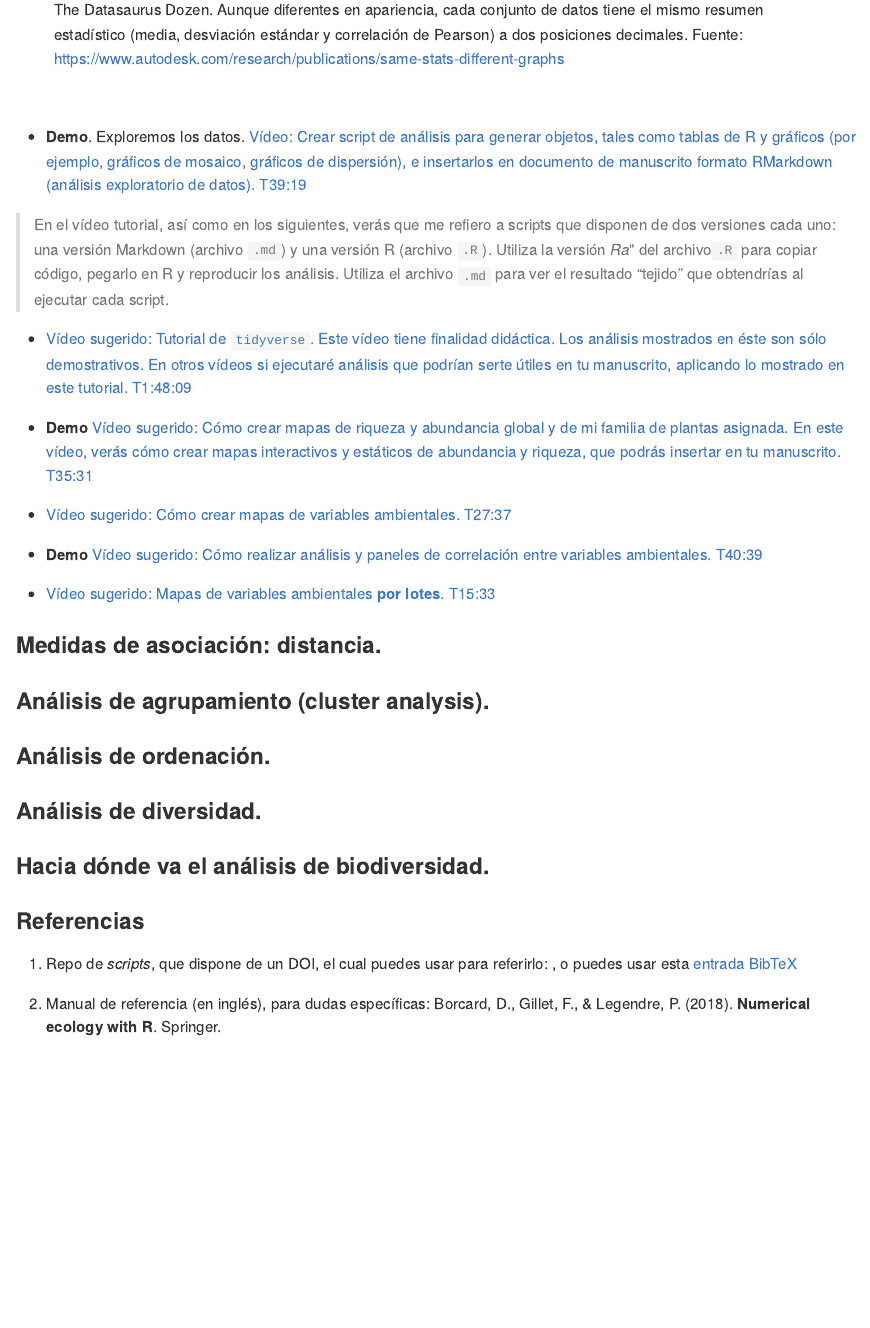
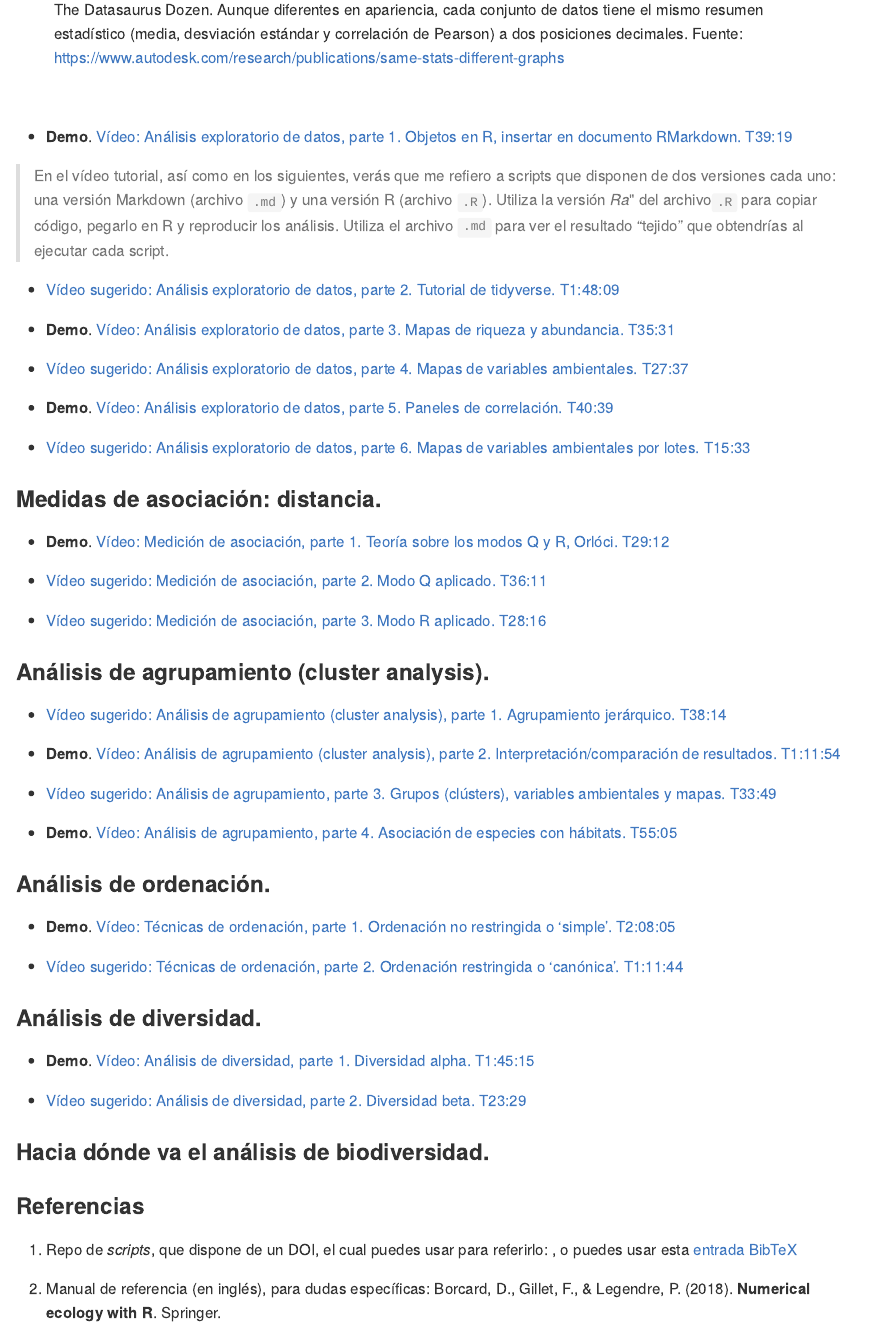
Before and after one commit to geofis/curso-taller-analisis-biodiversidad-r-adebio-2021, an R Markdown document (README.Rmd): the page in a window 1100 px wide, from 8370 px down before the commit and from 8300 px down after it, so that both start at the same text. The pictures show the output file README.md that the author committed with the source, drawn offline in the style of GitHub; badge pictures from the web are left out.

Commit message:
Update readme

```diff
--- a/README.Rmd
+++ b/README.Rmd
@@ -177,34 +174,55 @@ Puedes consultar más en estos vídeos.
 
 &nbsp;
 
-- **Demo**. Exploremos los datos. [Vídeo: Crear script de análisis para generar objetos, tales como tablas de R y gráficos (por ejemplo, gráficos de mosaico, gráficos de dispersión), e insertarlos en documento de manuscrito formato RMarkdown (análisis exploratorio de datos). T39:19](https://www.youtube.com/watch?v=vRWoqzJrnk4&list=PLDcT2n8UzsCRDqjqSeqHI1wsiNOqpYmsJ&index=4)
+- **Demo**. [Vídeo: Análisis exploratorio de datos, parte 1. Objetos en R, insertar en documento RMarkdown. T39:19](https://www.youtube.com/watch?v=vRWoqzJrnk4&list=PLDcT2n8UzsCRDqjqSeqHI1wsiNOqpYmsJ&index=4)
 
 > En el vídeo tutorial, así como en los siguientes, verás que me refiero a scripts que disponen de dos versiones cada uno: una versión Markdown (archivo `.md`) y una versión R (archivo `.R`). Utiliza la versión *Ra*" del archivo`.R` para copiar código, pegarlo en R y reproducir los análisis. Utiliza el archivo `.md` para ver el resultado "tejido" que obtendrías al ejecutar cada script.
 
-- [Vídeo sugerido: Tutorial de `tidyverse`. Este vídeo tiene finalidad didáctica. Los análisis mostrados en éste son sólo demostrativos. En otros vídeos si ejecutaré análisis que podrían serte útiles en tu manuscrito, aplicando lo mostrado en este tutorial. T1:48:09](https://www.youtube.com/watch?v=YiUmteAbLt8&list=PLDcT2n8UzsCRDqjqSeqHI1wsiNOqpYmsJ&index=5)
+- [Vídeo sugerido: Análisis exploratorio de datos, parte 2. Tutorial de tidyverse. T1:48:09](https://www.youtube.com/watch?v=YiUmteAbLt8&list=PLDcT2n8UzsCRDqjqSeqHI1wsiNOqpYmsJ&index=5)
 
-- **Demo** [Vídeo sugerido: Cómo crear mapas de riqueza y abundancia global y de mi familia de plantas asignada. En este vídeo, verás cómo crear mapas interactivos y estáticos de abundancia y riqueza, que podrás insertar en tu manuscrito. T35:31](https://www.youtube.com/watch?v=okMDGdgQ1EM&list=PLDcT2n8UzsCRDqjqSeqHI1wsiNOqpYmsJ&index=6)
+- **Demo**. [Vídeo: Análisis exploratorio de datos, parte 3. Mapas de riqueza y abundancia. T35:31](https://www.youtube.com/watch?v=okMDGdgQ1EM&list=PLDcT2n8UzsCRDqjqSeqHI1wsiNOqpYmsJ&index=6)
 
-- [Vídeo sugerido: Cómo crear mapas de variables ambientales. T27:37](https://www.youtube.com/watch?v=qe7qD03n0jI&list=PLDcT2n8UzsCRDqjqSeqHI1wsiNOqpYmsJ&index=7)
+- [Vídeo sugerido: Análisis exploratorio de datos, parte 4. Mapas de variables ambientales. T27:37](https://www.youtube.com/watch?v=qe7qD03n0jI&list=PLDcT2n8UzsCRDqjqSeqHI1wsiNOqpYmsJ&index=7)
 
-- **Demo** [Vídeo sugerido: Cómo realizar análisis y paneles de correlación entre variables ambientales. T40:39](https://www.youtube.com/watch?v=xfKGOWNyJVc&list=PLDcT2n8UzsCRDqjqSeqHI1wsiNOqpYmsJ&index=8)
+- **Demo**. [Vídeo: Análisis exploratorio de datos, parte 5. Paneles de correlación. T40:39](https://www.youtube.com/watch?v=xfKGOWNyJVc&list=PLDcT2n8UzsCRDqjqSeqHI1wsiNOqpYmsJ&index=8)
 
-- [Vídeo sugerido: Mapas de variables ambientales **por lotes**. T15:33](https://www.youtube.com/watch?v=SNYhP5mqlTQ&list=PLDcT2n8UzsCRDqjqSeqHI1wsiNOqpYmsJ&index=9)
+- [Vídeo sugerido: Análisis exploratorio de datos, parte 6. Mapas de variables ambientales por lotes. T15:33](https://www.youtube.com/watch?v=SNYhP5mqlTQ&list=PLDcT2n8UzsCRDqjqSeqHI1wsiNOqpYmsJ&index=9)
 
 
 ### Medidas de asociación: distancia.
 
+- **Demo**. [Vídeo: Medición de asociación, parte 1. Teoría sobre los modos Q y R, Orlóci. T29:12](https://www.youtube.com/watch?v=yQ10lp0-nHc&list=PLDcT2n8UzsCRDqjqSeqHI1wsiNOqpYmsJ&index=10)
+
+
+- [Vídeo sugerido: Medición de asociación, parte 2. Modo Q aplicado. T36:11](https://www.youtube.com/watch?v=M3GfFzkJFys&list=PLDcT2n8UzsCRDqjqSeqHI1wsiNOqpYmsJ&index=11)
+
+- [Vídeo sugerido: Medición de asociación, parte 3. Modo R aplicado. T28:16](https://www.youtube.com/watch?v=mef9NIjXBWY&list=PLDcT2n8UzsCRDqjqSeqHI1wsiNOqpYmsJ&index=12)
+
 
 ### Análisis de agrupamiento (cluster analysis).
 
+- [Vídeo sugerido: Análisis de agrupamiento (cluster analysis), parte 1. Agrupamiento jerárquico. T38:14](https://www.youtube.com/watch?v=AW5L-uZlEvk&list=PLDcT2n8UzsCRDqjqSeqHI1wsiNOqpYmsJ&index=13)
+
+- **Demo**. [Vídeo: Análisis de agrupamiento (cluster analysis), parte 2. Interpretación/comparación de resultados. T1:11:54](https://www.youtube.com/watch?v=y1ZZh9ajT_U&list=PLDcT2n8UzsCRDqjqSeqHI1wsiNOqpYmsJ&index=14)
+
+- [Vídeo sugerido: Análisis de agrupamiento, parte 3. Grupos (clústers), variables ambientales y mapas. T33:49](https://www.youtube.com/watch?v=ZrXpgDAaDo8&list=PLDcT2n8UzsCRDqjqSeqHI1wsiNOqpYmsJ&index=15)
+
+- **Demo**. [Vídeo: Análisis de agrupamiento, parte 4. Asociación de especies con hábitats. T55:05](https://www.youtube.com/watch?v=JK7hq71onKs&list=PLDcT2n8UzsCRDqjqSeqHI1wsiNOqpYmsJ&index=16)
 
 ### Análisis de ordenación.
 
+- **Demo**. [Vídeo: Técnicas de ordenación, parte 1. Ordenación no restringida o 'simple'. T2:08:05](https://www.youtube.com/watch?v=xLFz4WRgoDE&list=PLDcT2n8UzsCRDqjqSeqHI1wsiNOqpYmsJ&index=17)
+
+- [Vídeo sugerido: Técnicas de ordenación, parte 2. Ordenación restringida o 'canónica'. T1:11:44]()
 
 ### Análisis de diversidad.
 
+- **Demo**. [Vídeo: Análisis de diversidad, parte 1. Diversidad alpha. T1:45:15](https://www.youtube.com/watch?v=QVfVH2bVJbM&list=PLDcT2n8UzsCRDqjqSeqHI1wsiNOqpYmsJ&index=19)
+
+- [Vídeo sugerido: Análisis de diversidad, parte 2. Diversidad beta. T23:29](https://www.youtube.com/watch?v=rJ67sF0hYuE&list=PLDcT2n8UzsCRDqjqSeqHI1wsiNOqpYmsJ&index=20)
 
 ### Hacia dónde va el análisis de biodiversidad.
+
 
 
 ### Referencias
```
Also changed, not shown: README.md, README.Rmd (5 more changed lines).
